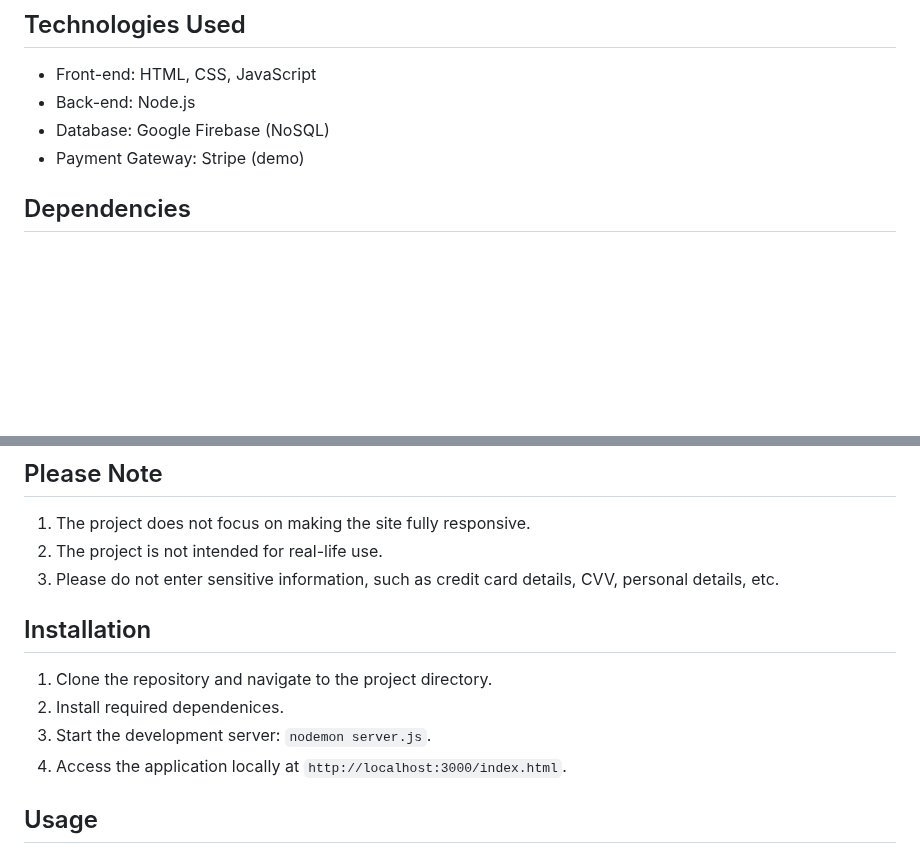
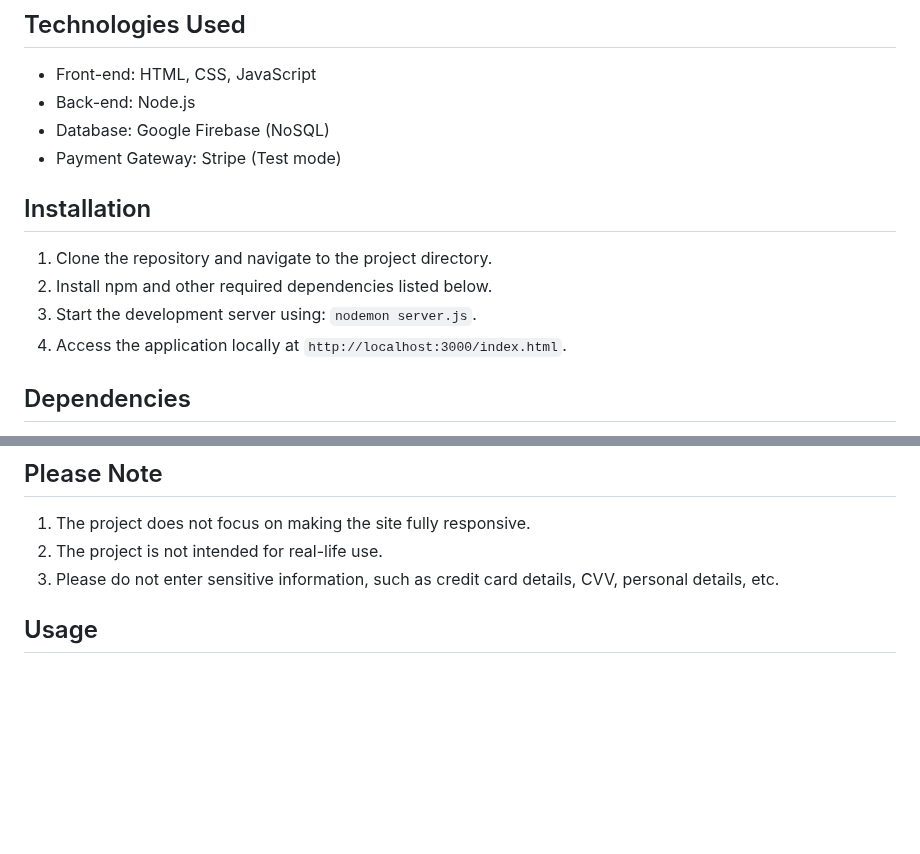
Before and after one commit to siddheshrm/e-commerce, a Markdown page: README.md, 2 parts joined by grey strips. GitHub-like rendering; blank space fills up the shorter version.

```diff
--- a/README.md
+++ b/README.md
@@ -7,7 +7,14 @@ This project, a basic online e-commerce website was developed as part of my CDAC
 - Front-end: HTML, CSS, JavaScript
 - Back-end: Node.js
 - Database: Google Firebase (NoSQL)
-- Payment Gateway: Stripe (demo)
+- Payment Gateway: Stripe (Test mode)
+
+## Installation
+
+1. Clone the repository and navigate to the project directory.
+2. Install npm and other required dependencies listed below.
+3. Start the development server using: `nodemon server.js`.
+4. Access the application locally at `http://localhost:3000/index.html`.
 
 ## Dependencies
 
@@ -25,13 +32,6 @@ This project, a basic online e-commerce website was developed as part of my CDAC
 1. The project does not focus on making the site fully responsive.
 2. The project is not intended for real-life use.
 3. Please do not enter sensitive information, such as credit card details, CVV, personal details, etc.
-
-## Installation
-
-1. Clone the repository and navigate to the project directory.
-2. Install required dependenices.
-3. Start the development server: `nodemon server.js`.
-4. Access the application locally at `http://localhost:3000/index.html`.
 
 ## Usage
 
```
